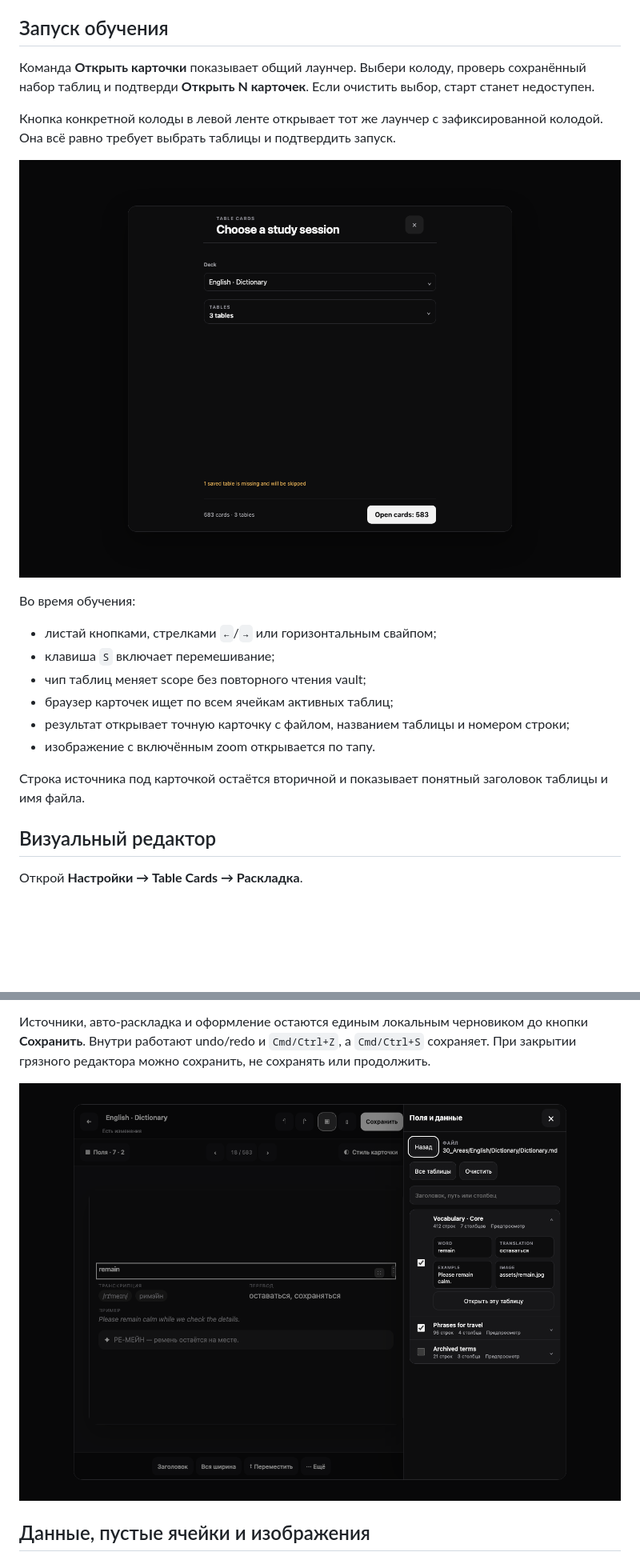
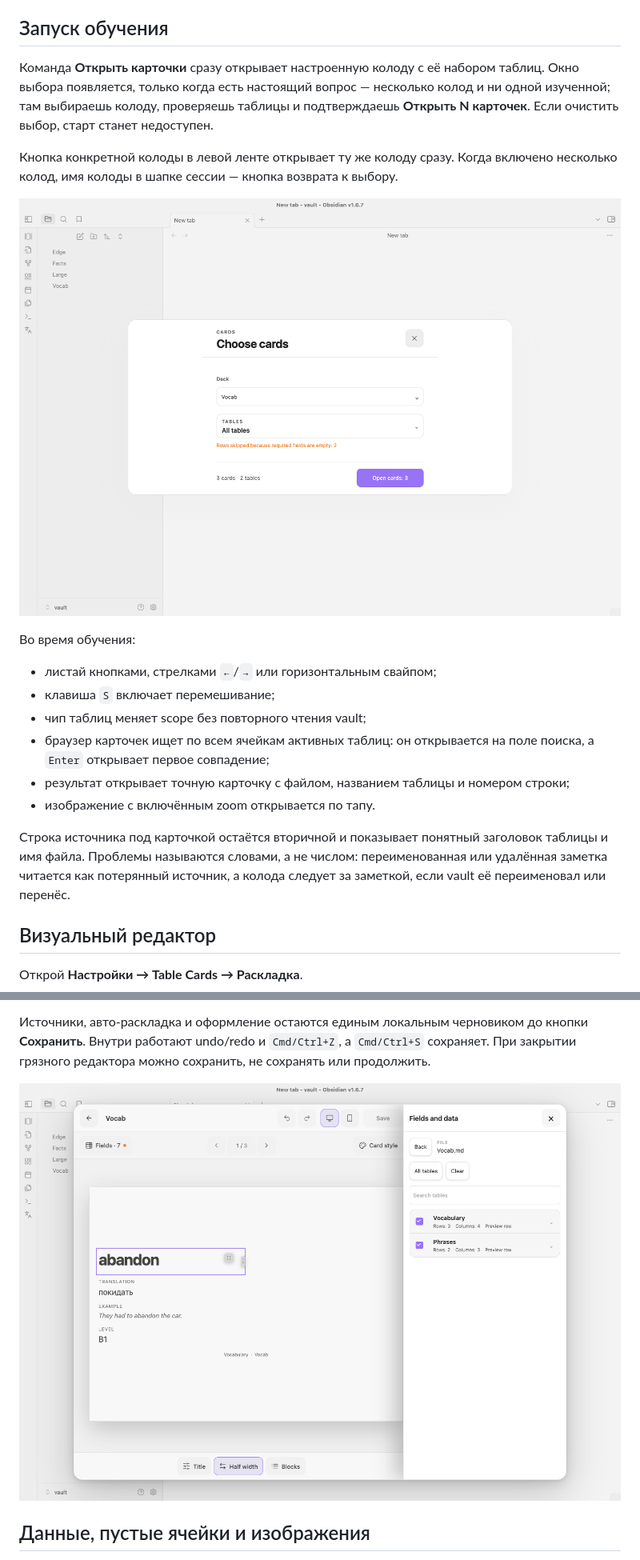
Before and after one commit to Surdeddd/obsidian-table-cards, a Markdown page: README.ru.md, 2 parts joined by grey strips. Shown: that part at 80% size. Drawn GitHub-style; pictures changed too: docs/screenshots/editor-tables-desktop.png, docs/screenshots/launcher-desktop.png; blank space fills up the shorter version.

```diff
--- a/README.ru.md
+++ b/README.ru.md
@@ -39,7 +39,7 @@ styles.css
 
 ## Запуск обучения
 
-Команда **Открыть карточки** показывает общий лаунчер. Выбери колоду, проверь сохранённый набор таблиц и подтверди **Открыть N карточек**. Если очистить выбор, старт станет недоступен.
+Команда **Открыть карточки** сразу открывает настроенную колоду с её набором таблиц. Окно выбора появляется, только когда есть настоящий вопрос — несколько колод и ни одной изученной; там выбираешь колоду, проверяешь таблицы и подтверждаешь **Открыть N карточек**. Если очистить выбор, старт станет недоступен.
 
-Кнопка конкретной колоды в левой ленте открывает тот же лаунчер с зафиксированной колодой. Она всё равно требует выбрать таблицы и подтвердить запуск.
+Кнопка конкретной колоды в левой ленте открывает ту же колоду сразу. Когда включено несколько колод, имя колоды в шапке сессии — кнопка возврата к выбору.
 
@@ -50,11 +50,11 @@ styles.css
 - листай кнопками, стрелками `←`/`→` или горизонтальным свайпом;
 - клавиша `S` включает перемешивание;
 - чип таблиц меняет scope без повторного чтения vault;
-- браузер карточек ищет по всем ячейкам активных таблиц;
+- браузер карточек ищет по всем ячейкам активных таблиц: он открывается на поле поиска, а `Enter` открывает первое совпадение;
 - результат открывает точную карточку с файлом, названием таблицы и номером строки;
 - изображение с включённым zoom открывается по тапу.
 
-Строка источника под карточкой остаётся вторичной и показывает понятный заголовок таблицы и имя файла.
+Строка источника под карточкой остаётся вторичной и показывает понятный заголовок таблицы и имя файла. Проблемы называются словами, а не числом: переименованная или удалённая заметка читается как потерянный источник, а колода следует за заметкой, если vault её переименовал или перенёс.
 
 ## Визуальный редактор
 
```
Also changed, not shown: other parts of README.ru.md (+4 -4 lines), CHANGELOG.md (+20 -0 lines), README.md (+6 -6 lines), docs/screenshots/setup-presets-desktop.png, docs/screenshots/study-rtl-mobile.png, 2 other files.
